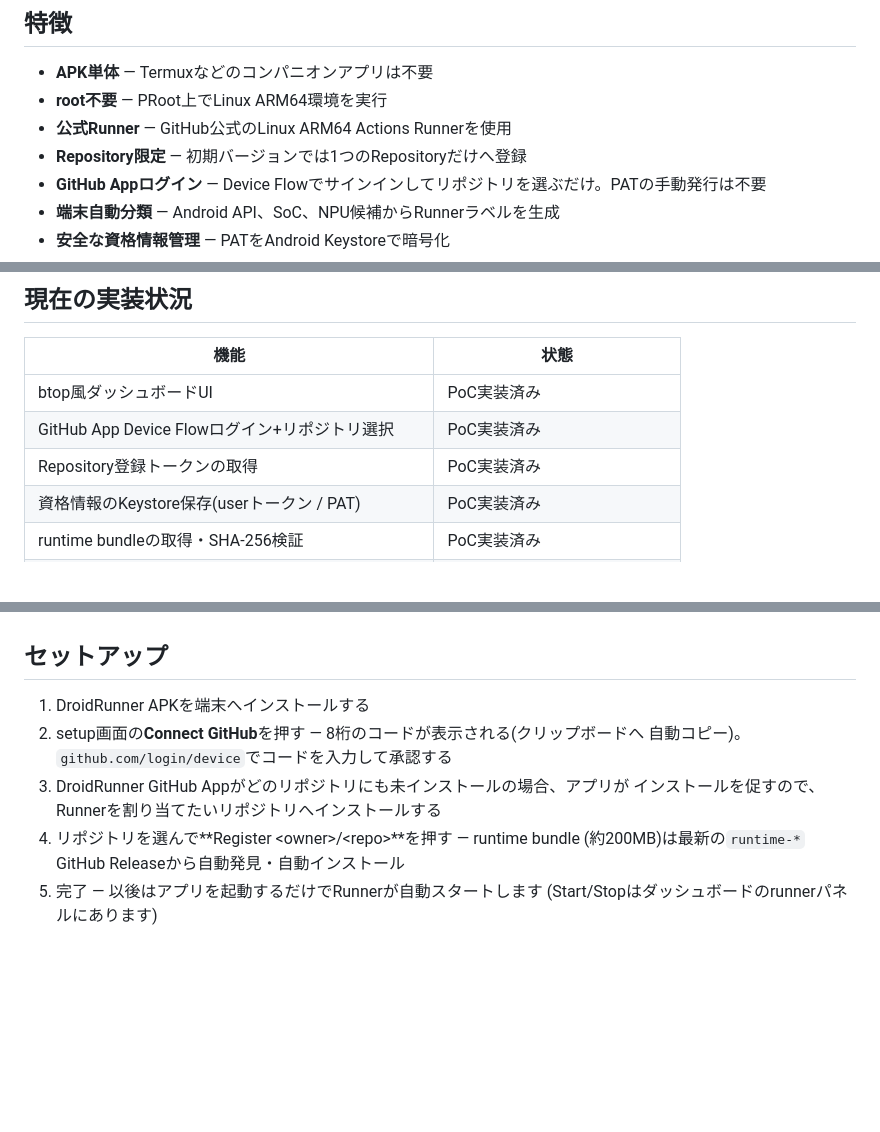
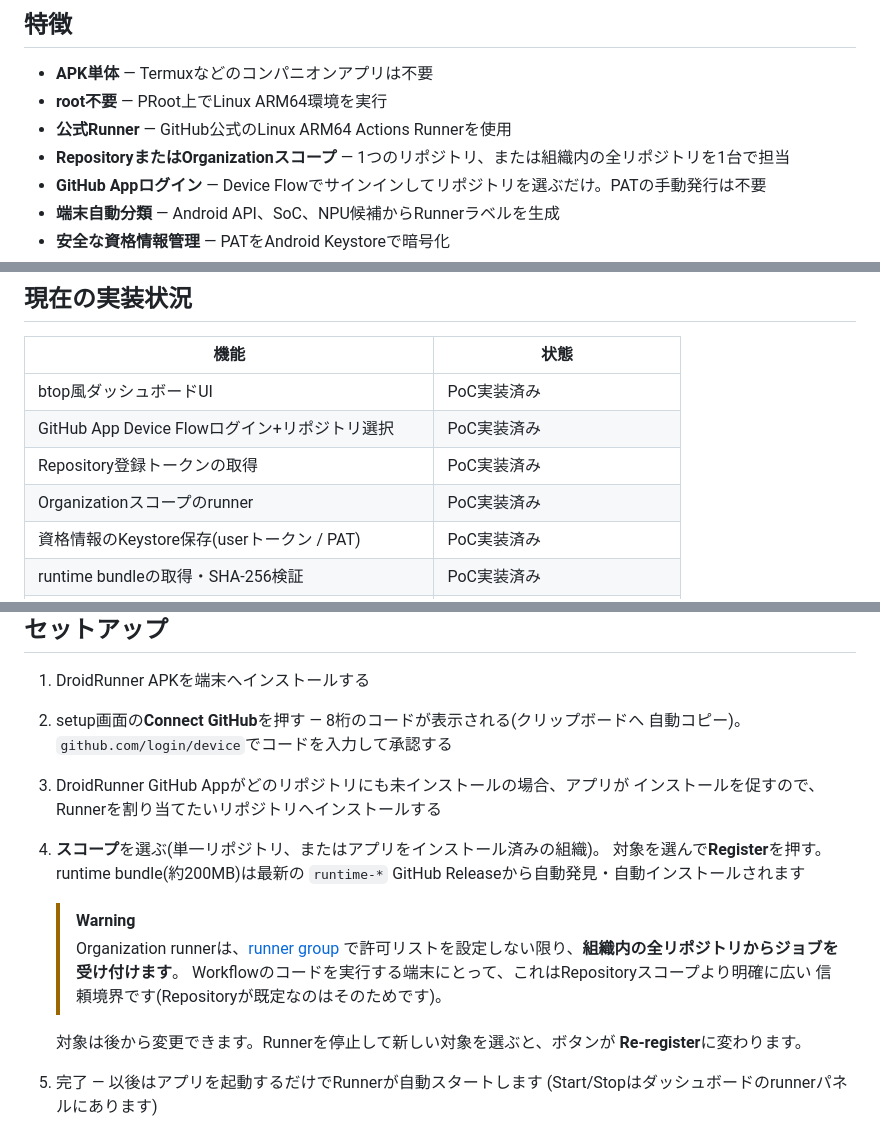
Before and after one commit to m96-chan/DroidRunner, a Markdown page: README.ja.md, 3 parts joined by grey strips. Rendered like a GitHub page; blank space fills up the shorter version.

```diff
--- a/README.ja.md
+++ b/README.ja.md
@@ -29,7 +29,7 @@ Android端末固有のNNAPIやベンダーNPUをCIから検証できる端末プ
 - **APK単体** — Termuxなどのコンパニオンアプリは不要
 - **root不要** — PRoot上でLinux ARM64環境を実行
 - **公式Runner** — GitHub公式のLinux ARM64 Actions Runnerを使用
-- **Repository限定** — 初期バージョンでは1つのRepositoryだけへ登録
+- **RepositoryまたはOrganizationスコープ** — 1つのリポジトリ、または組織内の全リポジトリを1台で担当
 - **GitHub Appログイン** — Device Flowでサインインしてリポジトリを選ぶだけ。PATの手動発行は不要
 - **端末自動分類** — Android API、SoC、NPU候補からRunnerラベルを生成
 - **安全な資格情報管理** — PATをAndroid Keystoreで暗号化
@@ -88,6 +88,7 @@ Runnerの状態は、Foreground Serviceが公式Runnerのlistener出力をパー
 | btop風ダッシュボードUI | PoC実装済み |
 | GitHub App Device Flowログイン+リポジトリ選択 | PoC実装済み |
 | Repository登録トークンの取得 | PoC実装済み |
+| Organizationスコープのrunner | PoC実装済み |
 | 資格情報のKeystore保存(userトークン / PAT) | PoC実装済み |
 | runtime bundleの取得・SHA-256検証 | PoC実装済み |
 | prootのNDKビルド(APK同梱)+ bundle CI | PoC実装済み |
@@ -260,8 +261,18 @@ secrets: `ANDROID_KEYSTORE_BASE64`、`ANDROID_KEYSTORE_PASSWORD`、`ANDROID_KEY_
    自動コピー)。`github.com/login/device`でコードを入力して承認する
 3. DroidRunner GitHub Appがどのリポジトリにも未インストールの場合、アプリが
    インストールを促すので、Runnerを割り当てたいリポジトリへインストールする
-4. リポジトリを選んで**Register \<owner\>/\<repo\>**を押す — runtime bundle
-   (約200MB)は最新の`runtime-*` GitHub Releaseから自動発見・自動インストール
+4. **スコープ**を選ぶ(単一リポジトリ、またはアプリをインストール済みの組織)。
+   対象を選んで**Register**を押す。runtime bundle(約200MB)は最新の
+   `runtime-*` GitHub Releaseから自動発見・自動インストールされます
+
+   > [!WARNING]
+   > Organization runnerは、[runner group](https://docs.github.com/ja/actions/hosting-your-own-runners/managing-self-hosted-runners/managing-access-to-self-hosted-runners-using-groups)
+   > で許可リストを設定しない限り、**組織内の全リポジトリからジョブを受け付けます**。
+   > Workflowのコードを実行する端末にとって、これはRepositoryスコープより明確に広い
+   > 信頼境界です(Repositoryが既定なのはそのためです)。
+
+   対象は後から変更できます。Runnerを停止して新しい対象を選ぶと、ボタンが
+   **Re-register**に変わります。
 5. 完了 — 以後はアプリを起動するだけでRunnerが自動スタートします
    (Start/Stopはダッシュボードのrunnerパネルにあります)
 
```
Also changed, not shown: other parts of README.ja.md (+1 -0 lines), README.md (+15 -2 lines).
